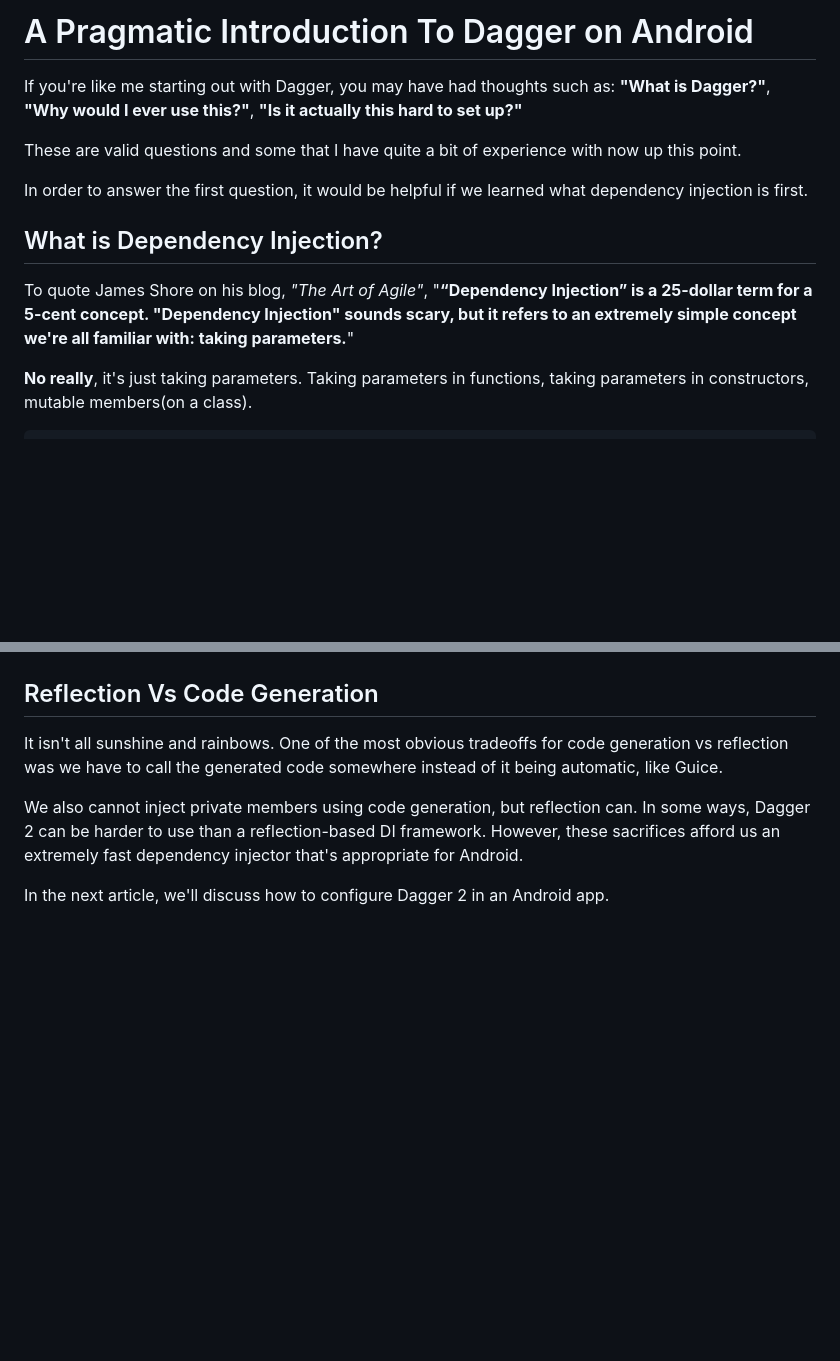
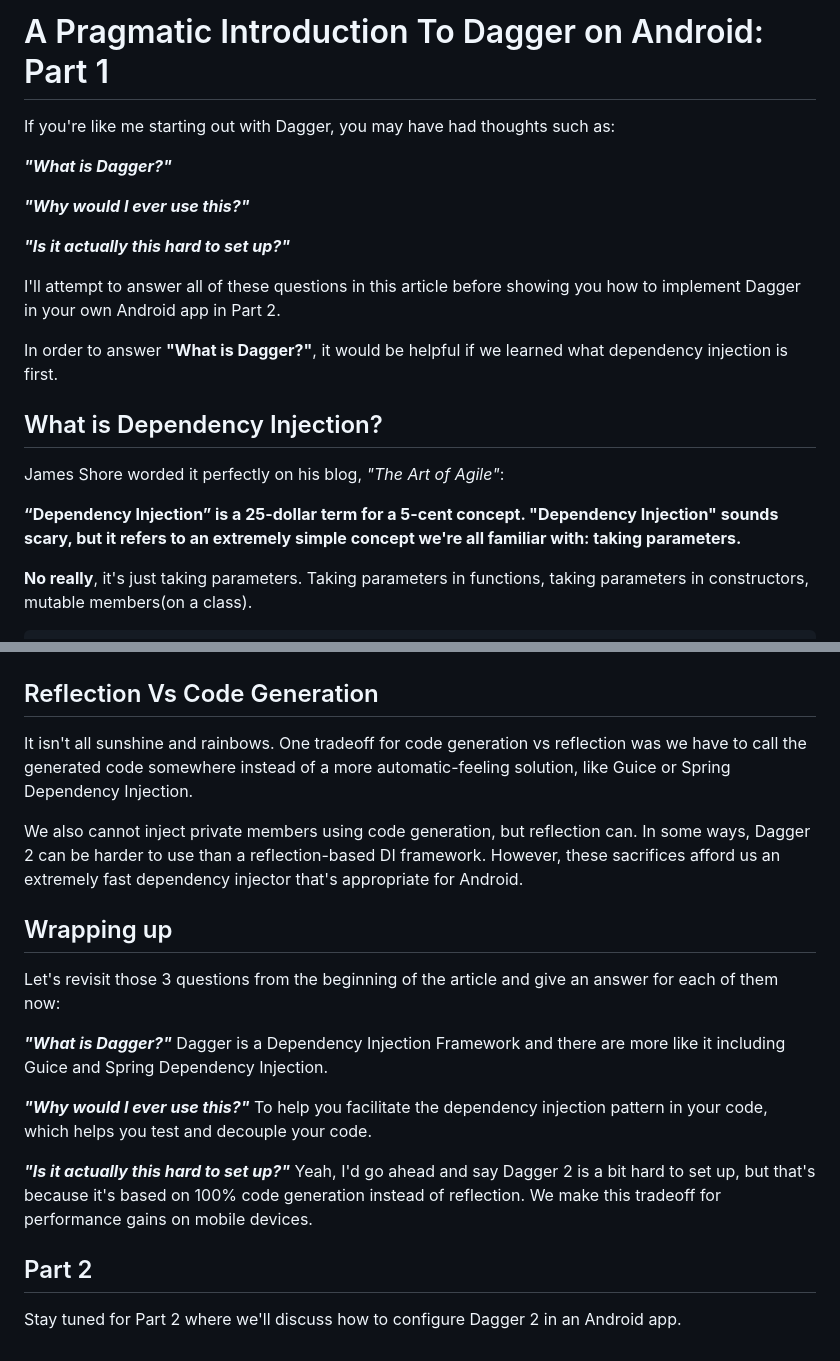
Before and after one commit to danielPerez97/website, a Markdown page: src/posts/PragmaticDaggerArticle1.md, 2 parts joined by grey strips. GitHub-like rendering; blank space fills up the shorter version.

```diff
--- a/src/posts/PragmaticDaggerArticle1.md
+++ b/src/posts/PragmaticDaggerArticle1.md
@@ -1,16 +1,23 @@
-# A Pragmatic Introduction To Dagger on Android
+# A Pragmatic Introduction To Dagger on Android: Part 1
 If you're like me starting out with Dagger, you may have had thoughts such as:
-**"What is Dagger?"**,
-**"Why would I ever use this?"**,
-**"Is it actually this hard to set up?"**
 
-These are valid questions and some that I have quite a bit of experience with now up this point.
+***"What is Dagger?"***
 
-In order to answer the first question, it would be helpful if we learned what dependency injection is first.
+***"Why would I ever use this?"***
+
+***"Is it actually this hard to set up?"***
+
+
+I'll attempt to answer all of these questions in this article before showing you how to implement Dagger in your own
+Android app in Part 2.
+
+In order to answer **"What is Dagger?"**, it would be helpful if we learned what dependency injection is first.
 
 ## What is Dependency Injection?
-To quote James Shore on his blog, *"The Art of Agile"*, "**“Dependency Injection” is a 25-dollar term for a 5-cent concept.
-"Dependency Injection" sounds scary, but it refers to an extremely simple concept we're all familiar with: taking parameters.**"
+James Shore worded it perfectly on his blog, *"The Art of Agile"*:
+
+**“Dependency Injection” is a 25-dollar term for a 5-cent concept.
+"Dependency Injection" sounds scary, but it refers to an extremely simple concept we're all familiar with: taking parameters.**
 
 **No really**, it's just taking parameters. Taking parameters in functions, taking parameters in constructors, mutable members(on a class).
 
@@ -214,13 +221,27 @@ on Android goes. Since we can't have custom constructors for Fragments and Activ
 this means we have to use Members Injection(not preferred).
 
 ## Reflection Vs Code Generation
-It isn't all sunshine and rainbows. One of the most obvious tradeoffs for code generation vs reflection was we have to call
-the generated code somewhere instead of it being automatic, like Guice.
+It isn't all sunshine and rainbows. One tradeoff for code generation vs reflection was we have to call the generated
+code somewhere instead of a more automatic-feeling solution, like Guice or Spring Dependency Injection.
 
 We also cannot inject private members using code generation, but reflection can. In some ways, Dagger 2 can be harder to use
 than a reflection-based DI framework. However, these sacrifices afford us an extremely fast dependency injector that's appropriate for Android.
 
-In the next article, we'll discuss how to configure Dagger 2 in an Android app.
+## Wrapping up
+Let's revisit those 3 questions from the beginning of the article and give an answer for each of them now:
+
+***"What is Dagger?"***
+Dagger is a Dependency Injection Framework and there are more like it including Guice and Spring Dependency Injection.
+
+***"Why would I ever use this?"***
+To help you facilitate the dependency injection pattern in your code, which helps you test and decouple your code.
+
+***"Is it actually this hard to set up?"***
+Yeah, I'd go ahead and say Dagger 2 is a bit hard to set up, but that's because it's based on 100% code generation instead
+of reflection. We make this tradeoff for performance gains on mobile devices.
+
+## Part 2
+Stay tuned for Part 2 where we'll discuss how to configure Dagger 2 in an Android app.
 
 [1]: https://github.com/google/guice
 [2]: https://github.com/square/dagger
```
